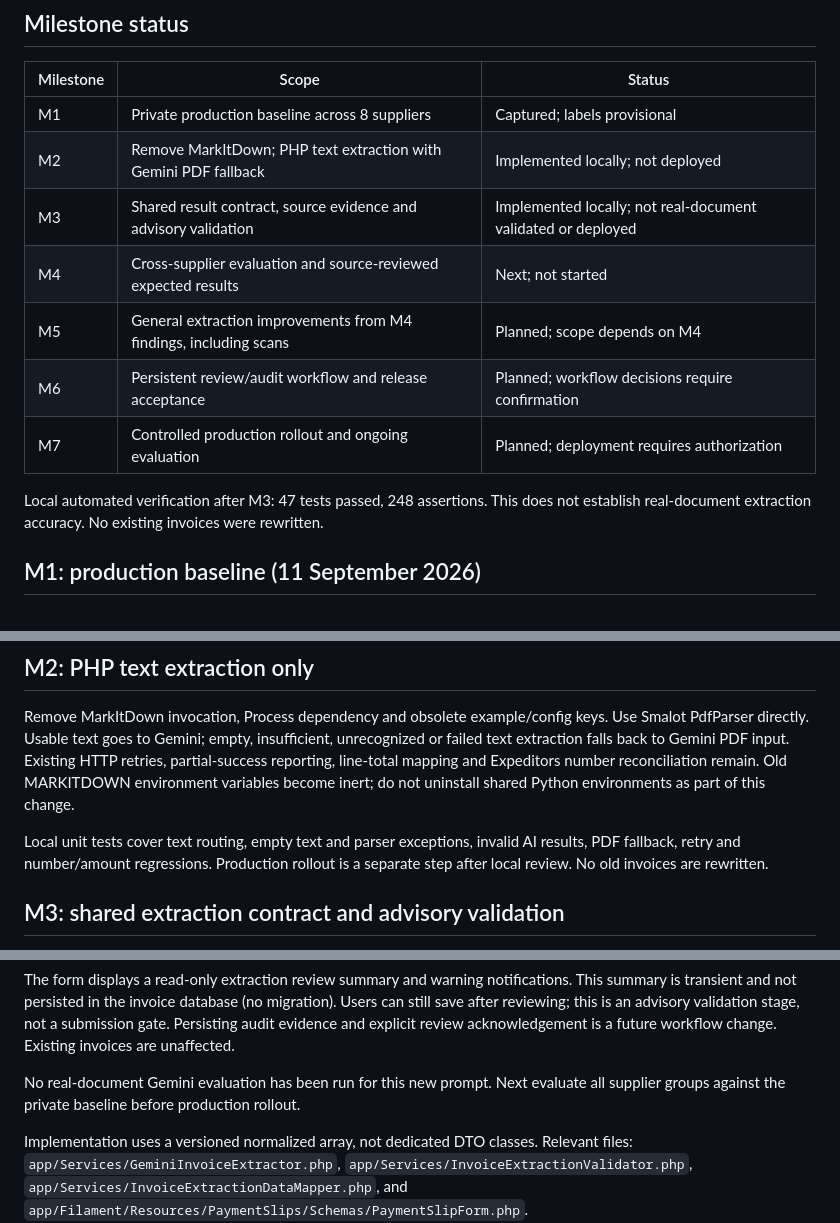
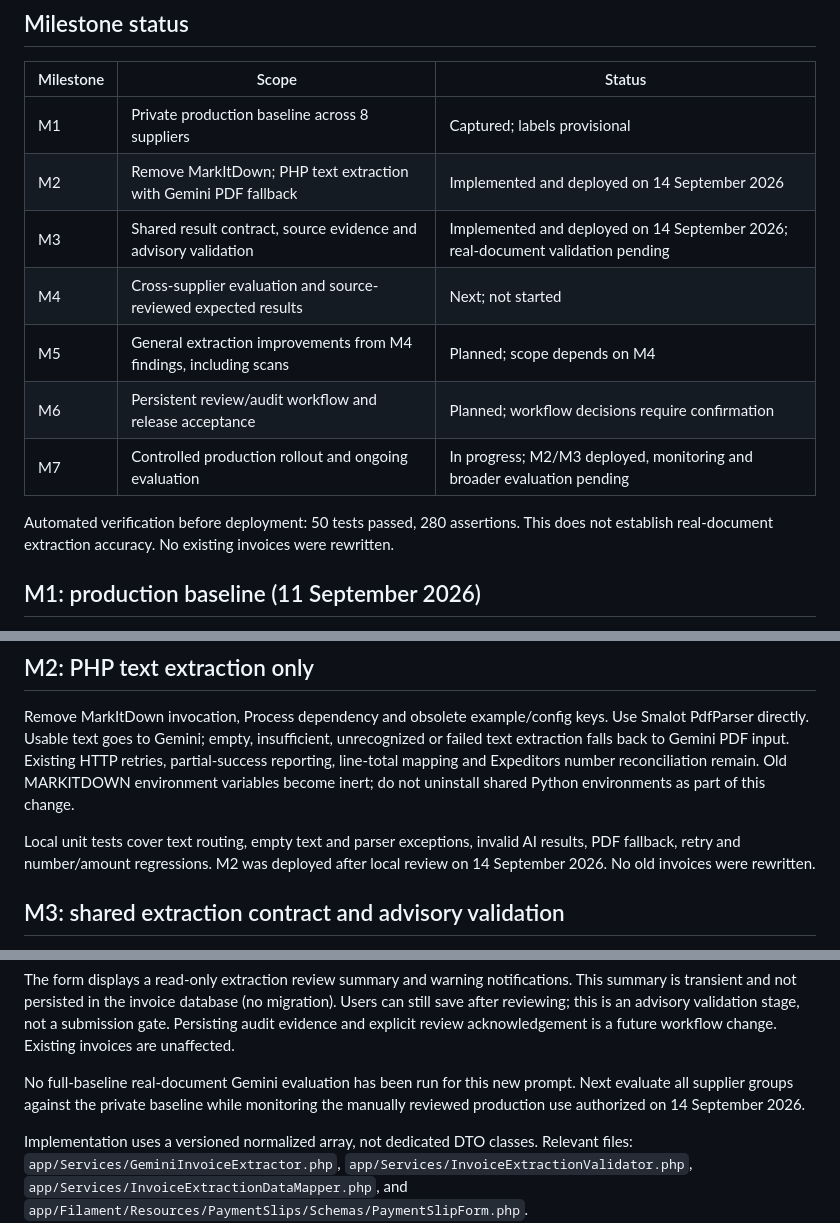
Before and after one commit to valentinoNPM/exim-payment-portal, a Markdown page: INVOICE-EXTRACTION-ROADMAP.md, 3 parts joined by grey strips. Rendered like a GitHub page.

Commit message:
docs: record invoice extraction deployment

```diff
--- a/INVOICE-EXTRACTION-ROADMAP.md
+++ b/INVOICE-EXTRACTION-ROADMAP.md
@@ -37,14 +37,14 @@ path for unsupported documents. No automatic rule learning or fine-tuning is pla
 | Milestone | Scope | Status |
 | --- | --- | --- |
 | M1 | Private production baseline across 8 suppliers | Captured; labels provisional |
-| M2 | Remove MarkItDown; PHP text extraction with Gemini PDF fallback | Implemented locally; not deployed |
-| M3 | Shared result contract, source evidence and advisory validation | Implemented locally; not real-document validated or deployed |
+| M2 | Remove MarkItDown; PHP text extraction with Gemini PDF fallback | Implemented and deployed on 14 September 2026 |
+| M3 | Shared result contract, source evidence and advisory validation | Implemented and deployed on 14 September 2026; real-document validation pending |
 | M4 | Cross-supplier evaluation and source-reviewed expected results | Next; not started |
 | M5 | General extraction improvements from M4 findings, including scans | Planned; scope depends on M4 |
 | M6 | Persistent review/audit workflow and release acceptance | Planned; workflow decisions require confirmation |
-| M7 | Controlled production rollout and ongoing evaluation | Planned; deployment requires authorization |
+| M7 | Controlled production rollout and ongoing evaluation | In progress; M2/M3 deployed, monitoring and broader evaluation pending |
 
-Local automated verification after M3: 47 tests passed, 248 assertions. This does
+Automated verification before deployment: 50 tests passed, 280 assertions. This does
 not establish real-document extraction accuracy. No existing invoices were rewritten.
 
 ## M1: production baseline (11 September 2026)
@@ -94,8 +94,8 @@ reconciliation remain. Old MARKITDOWN environment variables become inert; do not
 uninstall shared Python environments as part of this change.
 
 Local unit tests cover text routing, empty text and parser exceptions, invalid AI
-results, PDF fallback, retry and number/amount regressions. Production rollout is
-a separate step after local review. No old invoices are rewritten.
+results, PDF fallback, retry and number/amount regressions. M2 was deployed after
+local review on 14 September 2026. No old invoices were rewritten.
 
 ## M3: shared extraction contract and advisory validation
 
@@ -115,8 +115,9 @@ Users can still save after reviewing; this is an advisory validation stage, not
 a submission gate. Persisting audit evidence and explicit review acknowledgement
 is a future workflow change. Existing invoices are unaffected.
 
-No real-document Gemini evaluation has been run for this new prompt. Next evaluate
-all supplier groups against the private baseline before production rollout.
+No full-baseline real-document Gemini evaluation has been run for this new prompt.
+Next evaluate all supplier groups against the private baseline while monitoring the
+manually reviewed production use authorized on 14 September 2026.
 
 Implementation uses a versioned normalized array, not dedicated DTO classes.
 Relevant files: `app/Services/GeminiInvoiceExtractor.php`,
```
Also changed, not shown: other parts of INVOICE-EXTRACTION-ROADMAP.md (+1 -1 lines).
